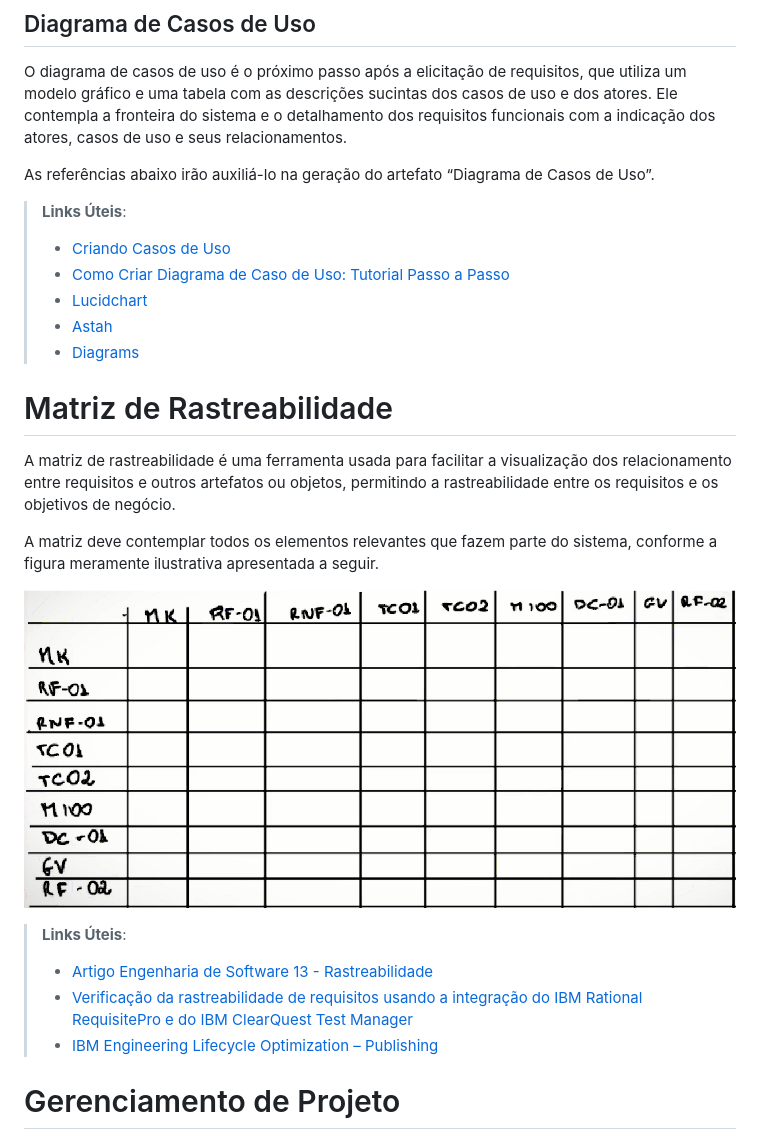
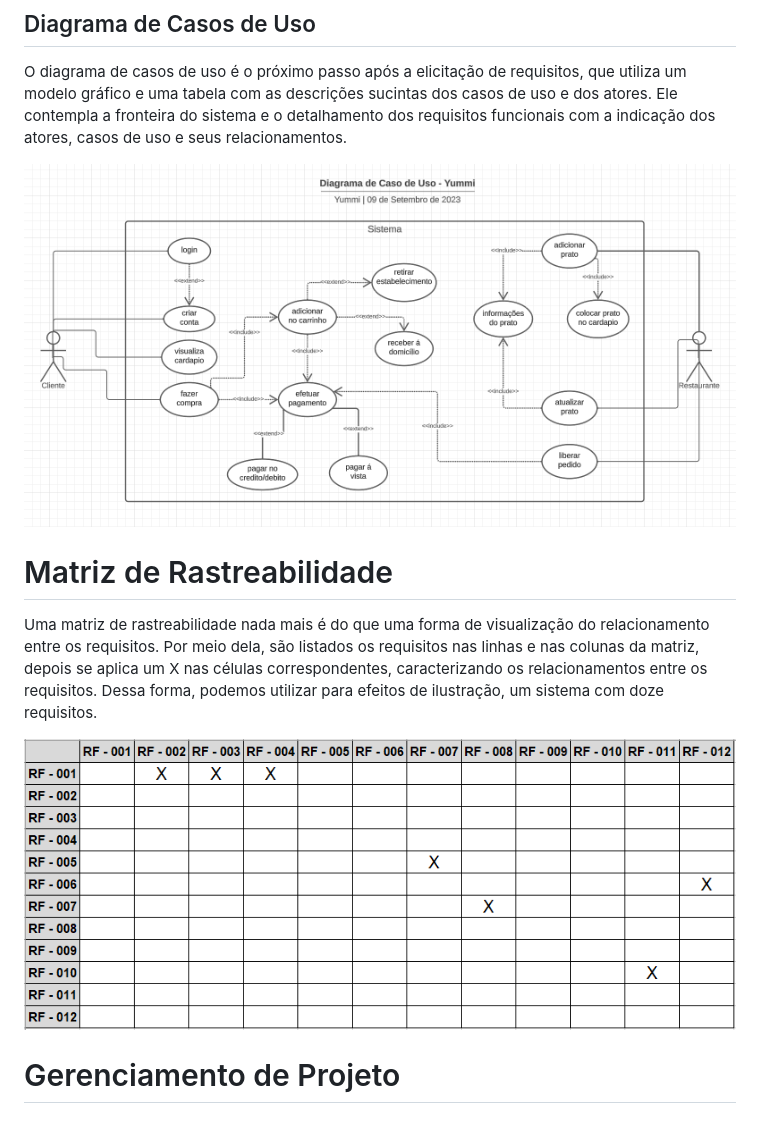
Before and after one commit to ICEI-PUC-Minas-PMV-ADS/pmv-ads-2023-2-e4-proj-infra-t6-yummi, a Markdown page: docs/02-Especificação do Projeto.md, the part around the change. Rendered like a GitHub page; pictures changed too: docs/img/02-matriz-rastreabilidade.png (deleted), docs/img/diagrama_caso_uso.png (added), docs/img/matriz_rastreabilidade.png (added).

Commit message:
adicionando diagrama de caso de uso e matriz de rastreabilidade

```diff
--- a/docs/02-Especificação do Projeto.md
+++ b/docs/02-Especificação do Projeto.md
@@ -161,28 +161,13 @@ O projeto está restrito pelos itens apresentados na tabela a seguir.
 
 O diagrama de casos de uso é o próximo passo após a elicitação de requisitos, que utiliza um modelo gráfico e uma tabela com as descrições sucintas dos casos de uso e dos atores. Ele contempla a fronteira do sistema e o detalhamento dos requisitos funcionais com a indicação dos atores, casos de uso e seus relacionamentos.
 
-As referências abaixo irão auxiliá-lo na geração do artefato “Diagrama de Casos de Uso”.
-
-> **Links Úteis**:
-> - [Criando Casos de Uso](https://www.ibm.com/docs/pt-br/elm/6.0?topic=requirements-creating-use-cases)
-> - [Como Criar Diagrama de Caso de Uso: Tutorial Passo a Passo](https://gitmind.com/pt/fazer-diagrama-de-caso-uso.html/)
-> - [Lucidchart](https://www.lucidchart.com/)
-> - [Astah](https://astah.net/)
-> - [Diagrams](https://app.diagrams.net/)
+![Diagrama de Caso de Uso](./img/diagrama_caso_uso.png)
 
 # Matriz de Rastreabilidade
 
-A matriz de rastreabilidade é uma ferramenta usada para facilitar a visualização dos relacionamento entre requisitos e outros artefatos ou objetos, permitindo a rastreabilidade entre os requisitos e os objetivos de negócio.
+Uma matriz de rastreabilidade nada mais é do que uma forma de visualização do relacionamento entre os requisitos. Por meio dela, são listados os requisitos nas linhas e nas colunas da matriz, depois se aplica um X nas células correspondentes, caracterizando os relacionamentos entre os requisitos. Dessa forma, podemos utilizar para efeitos de ilustração, um sistema com doze requisitos.
 
-A matriz deve contemplar todos os elementos relevantes que fazem parte do sistema, conforme a figura meramente ilustrativa apresentada a seguir.
-
-![Exemplo de matriz de rastreabilidade](img/02-matriz-rastreabilidade.png)
-
-> **Links Úteis**:
-> - [Artigo Engenharia de Software 13 - Rastreabilidade](https://www.devmedia.com.br/artigo-engenharia-de-software-13-rastreabilidade/12822/)
-> - [Verificação da rastreabilidade de requisitos usando a integração do IBM Rational RequisitePro e do IBM ClearQuest Test Manager](https://developer.ibm.com/br/tutorials/requirementstraceabilityverificationusingrrpandcctm/)
-> - [IBM Engineering Lifecycle Optimization – Publishing](https://www.ibm.com/br-pt/products/engineering-lifecycle-optimization/publishing/)
-
+![Matriz de Rastreabilidade](./img/matriz_rastreabilidade.png)
 
 # Gerenciamento de Projeto
 
```
